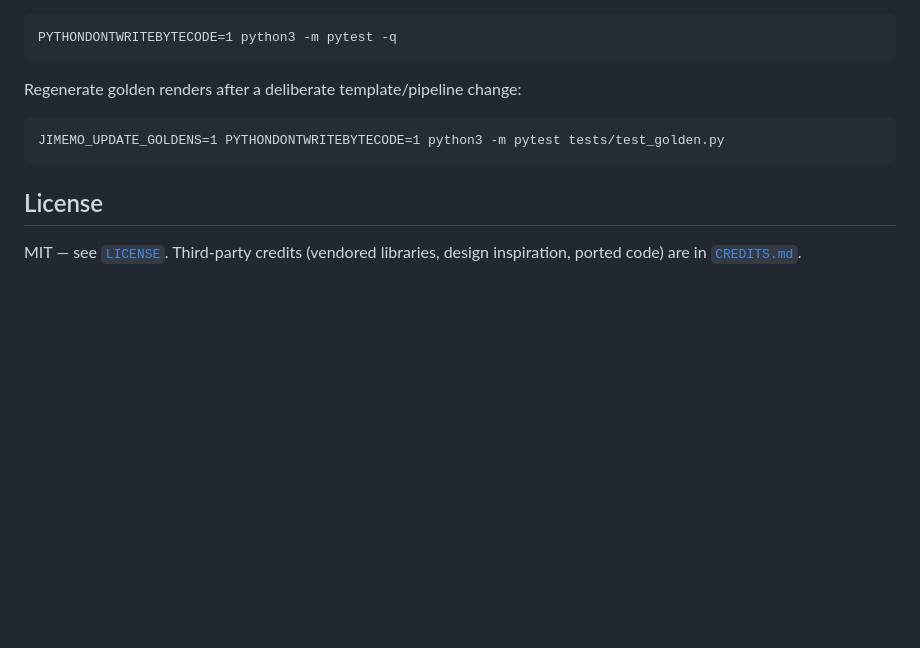
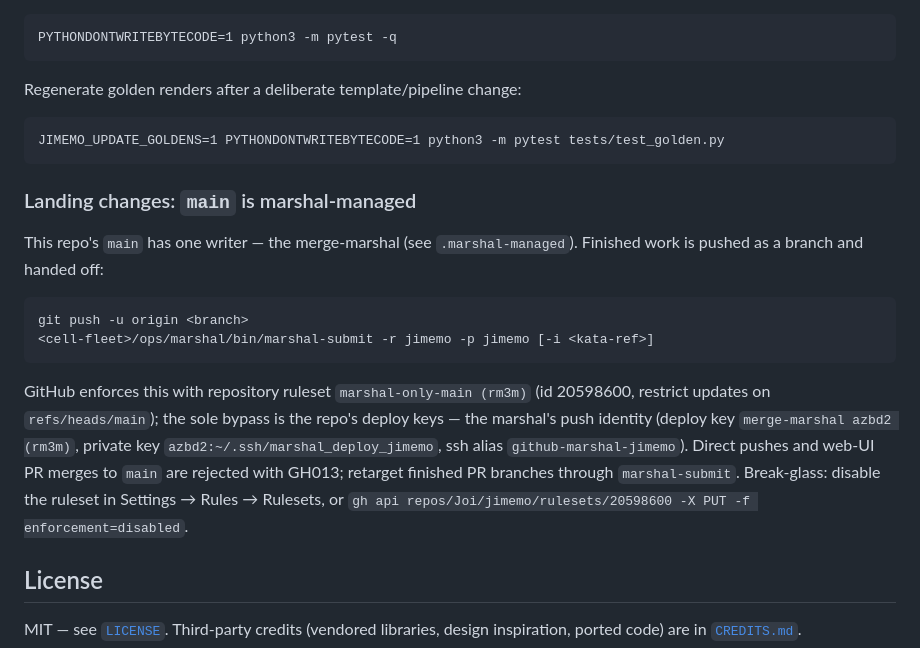
Before and after one commit to Joi/jimemo, a Markdown page: README.md, the part around the change. Drawn GitHub-style; blank space fills up the shorter version.

Commit message:
README: main is marshal-managed — ruleset rm3m, handoff via marshal-submit (jimemo#rm3m)

````diff
--- a/README.md
+++ b/README.md
@@ -405,6 +405,26 @@ Regenerate golden renders after a deliberate template/pipeline change:
 JIMEMO_UPDATE_GOLDENS=1 PYTHONDONTWRITEBYTECODE=1 python3 -m pytest tests/test_golden.py
 ```
 
+### Landing changes: `main` is marshal-managed
+
+This repo's `main` has one writer — the merge-marshal (see
+`.marshal-managed`). Finished work is pushed as a branch and handed off:
+
+```
+git push -u origin <branch>
+<cell-fleet>/ops/marshal/bin/marshal-submit -r jimemo -p jimemo [-i <kata-ref>]
+```
+
+GitHub enforces this with repository ruleset `marshal-only-main (rm3m)`
+(id 20598600, restrict updates on `refs/heads/main`); the sole bypass is
+the repo's deploy keys — the marshal's push identity (deploy key
+`merge-marshal azbd2 (rm3m)`, private key `azbd2:~/.ssh/marshal_deploy_jimemo`,
+ssh alias `github-marshal-jimemo`). Direct pushes and web-UI PR merges to
+`main` are rejected with GH013; retarget finished PR branches through
+`marshal-submit`. Break-glass: disable the ruleset in Settings → Rules →
+Rulesets, or
+`gh api repos/Joi/jimemo/rulesets/20598600 -X PUT -f enforcement=disabled`.
+
 ## License
 
 MIT — see [`LICENSE`](LICENSE). Third-party credits (vendored libraries,
````
